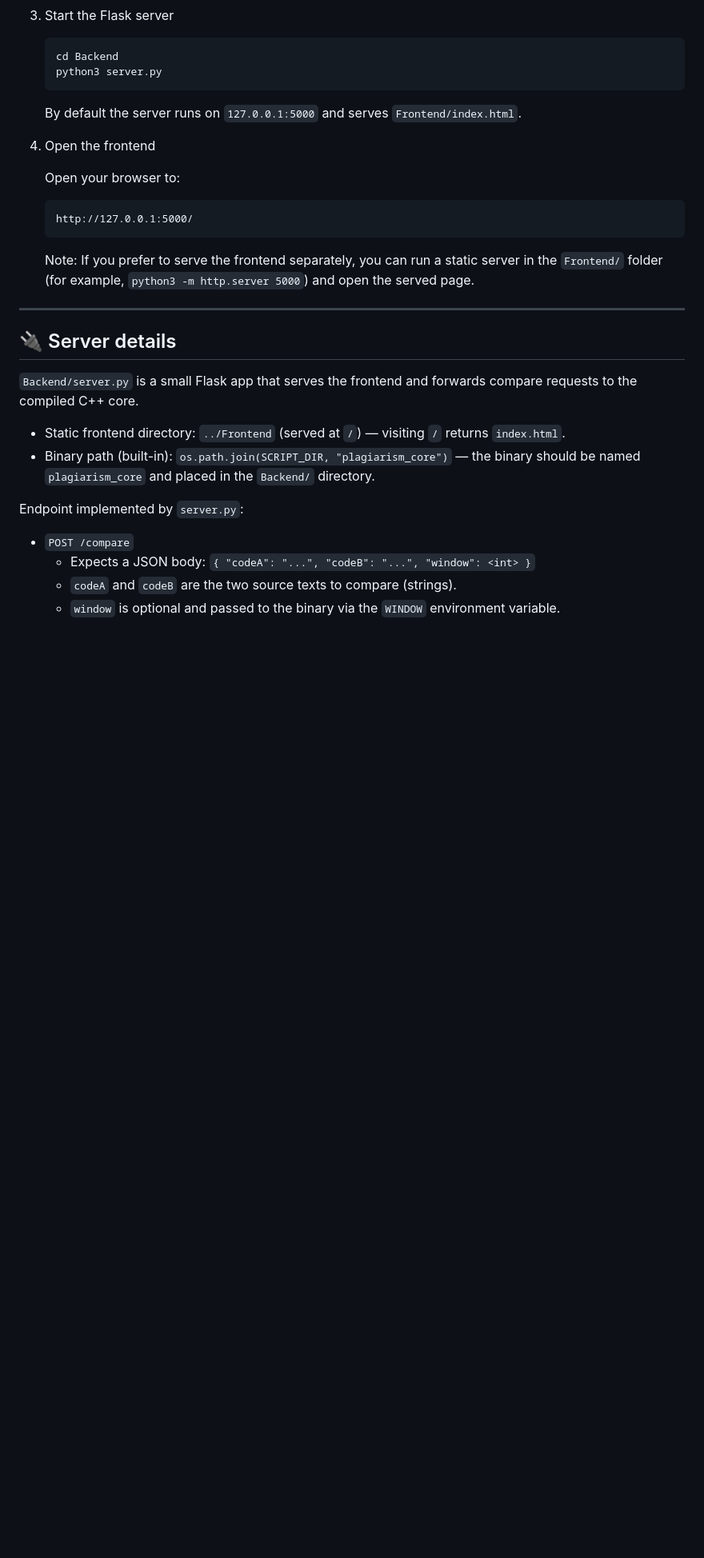
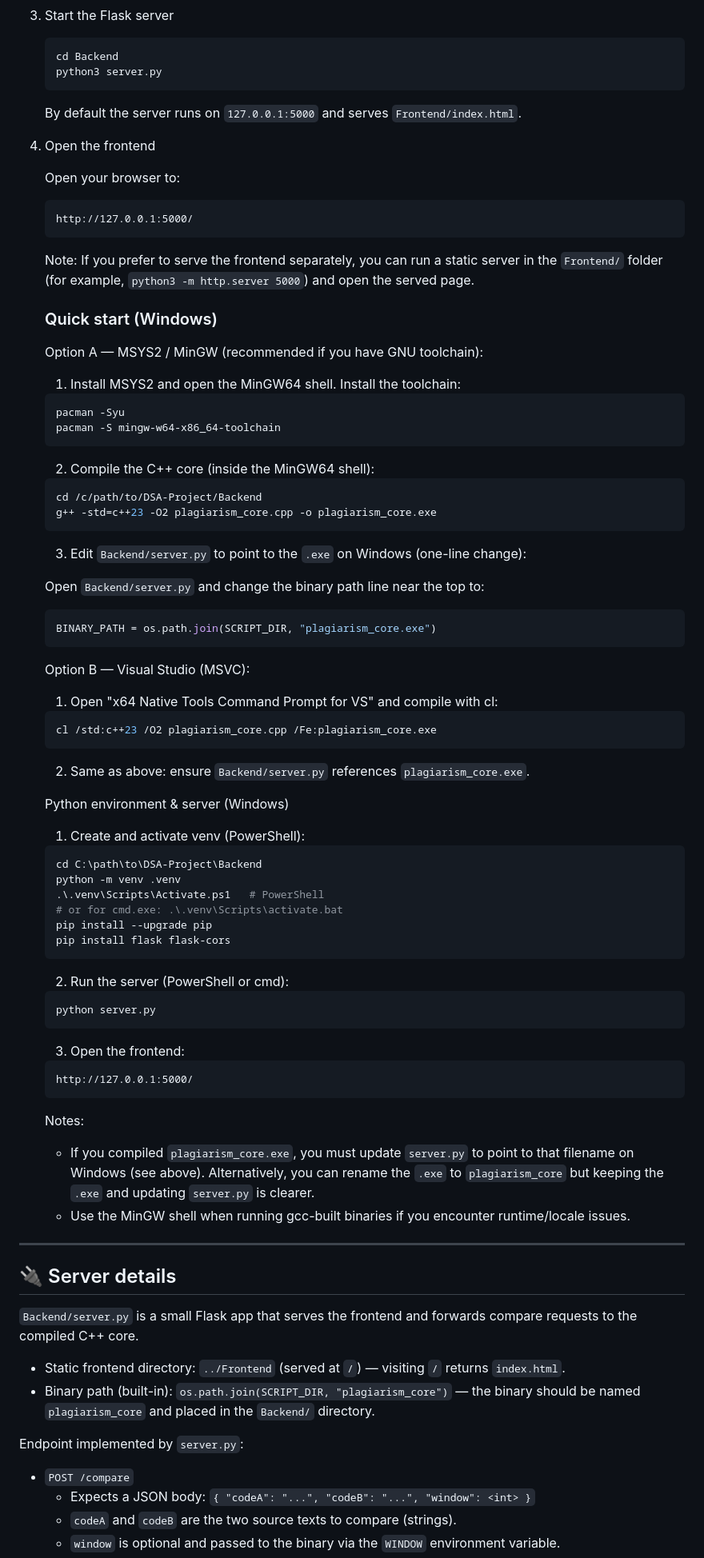
Before and after one commit to KrishKyada/DSA-Project, a Markdown page: README.md, the part around the change. Shown: that part at 80% size. Drawn GitHub-style; blank space fills up the shorter version.

Commit message:
README file added

````diff
--- a/README.md
+++ b/README.md
@@ -85,6 +85,71 @@ DSA-Project/
    ```
 
    Note: If you prefer to serve the frontend separately, you can run a static server in the `Frontend/` folder (for example, `python3 -m http.server 5000`) and open the served page.
+
+   ### Quick start (Windows)
+
+   Option A — MSYS2 / MinGW (recommended if you have GNU toolchain):
+
+   1. Install MSYS2 and open the MinGW64 shell. Install the toolchain:
+
+   ```powershell
+   pacman -Syu
+   pacman -S mingw-w64-x86_64-toolchain
+   ```
+
+   2. Compile the C++ core (inside the MinGW64 shell):
+
+   ```bash
+   cd /c/path/to/DSA-Project/Backend
+   g++ -std=c++23 -O2 plagiarism_core.cpp -o plagiarism_core.exe
+   ```
+
+   3. Edit `Backend/server.py` to point to the `.exe` on Windows (one-line change):
+
+   Open `Backend/server.py` and change the binary path line near the top to:
+
+   ```python
+   BINARY_PATH = os.path.join(SCRIPT_DIR, "plagiarism_core.exe")
+   ```
+
+   Option B — Visual Studio (MSVC):
+
+   1. Open "x64 Native Tools Command Prompt for VS" and compile with cl:
+
+   ```powershell
+   cl /std:c++23 /O2 plagiarism_core.cpp /Fe:plagiarism_core.exe
+   ```
+
+   2. Same as above: ensure `Backend/server.py` references `plagiarism_core.exe`.
+
+   Python environment & server (Windows)
+
+   1. Create and activate venv (PowerShell):
+
+   ```powershell
+   cd C:\path\to\DSA-Project\Backend
+   python -m venv .venv
+   .\.venv\Scripts\Activate.ps1   # PowerShell
+   # or for cmd.exe: .\.venv\Scripts\activate.bat
+   pip install --upgrade pip
+   pip install flask flask-cors
+   ```
+
+   2. Run the server (PowerShell or cmd):
+
+   ```powershell
+   python server.py
+   ```
+
+   3. Open the frontend:
+
+   ```
+   http://127.0.0.1:5000/
+   ```
+
+   Notes:
+   - If you compiled `plagiarism_core.exe`, you must update `server.py` to point to that filename on Windows (see above). Alternatively, you can rename the `.exe` to `plagiarism_core` but keeping the `.exe` and updating `server.py` is clearer.
+   - Use the MinGW shell when running gcc-built binaries if you encounter runtime/locale issues.
 
 ---
 
````
